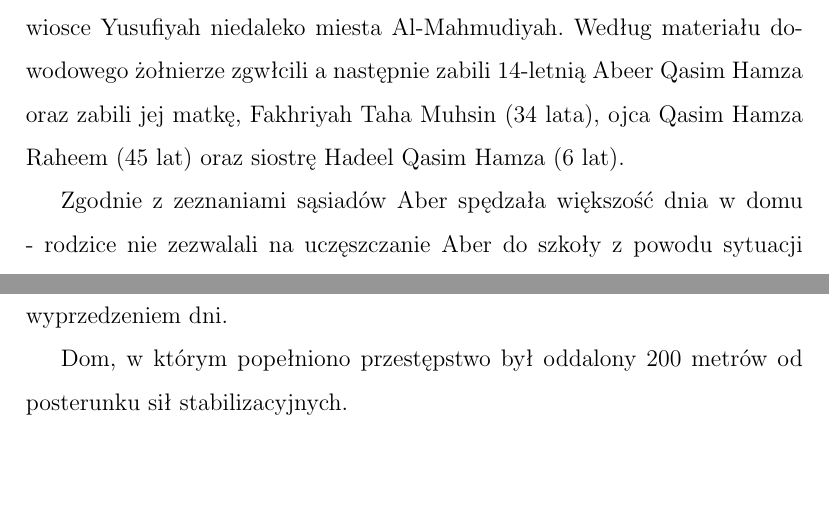
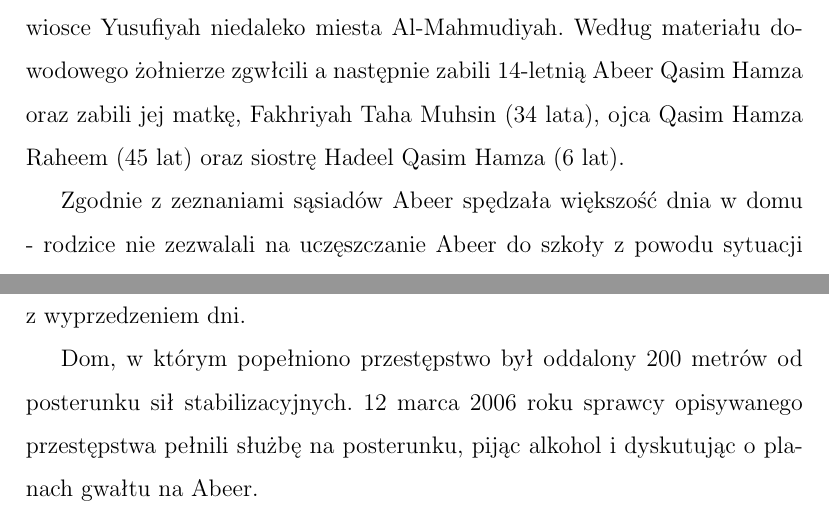
Before and after one commit to xlujiax/ii, a LaTeX document (pswkz/esej.tex): two parts of page 2 of 4, joined at a grey line, cut so that both start at the same text, the shorter picture padded with empty space. Compiled offline with pdfLaTeX.

Commit message:
More txt

```diff
--- a/pswkz/esej.tex
+++ b/pswkz/esej.tex
@@ -63,6 +63,5 @@ Muhsin (34 lata), ojca Qasim Hamza Raheem (45 lat) oraz siostrę Hadeel
 Qasim Hamza (6 lat).
 
 
-Zgodnie z zeznaniami sąsiadów Aber spędzała większość dnia w domu -
-rodzice nie zezwalali na uczęszczanie Aber do szkoły z powodu sytuacji
-zagrażającej bezpieczeństwu. Brat Aber, Mohammed, który w trakcie wtargnięcia
+Zgodnie z zeznaniami sąsiadów Abeer spędzała większość dnia w domu -
+rodzice nie zezwalali na uczęszczanie Abeer do szkoły z powodu sytuacji
@@ -82,7 +82,9 @@ wyprzedzeniem dni.
 
 
 Dom, w którym popełniono przestępstwo był oddalony 200 metrów od
-posterunku sił stabilizacyjnych.
+posterunku sił stabilizacyjnych. 12 marca 2006 roku sprawcy
+opisywanego przestępstwa pełnili służbę na posterunku, pijąc alkohol i
+dyskutując o planach gwałtu na Abeer.
 
 
 
```
Also changed, not shown: pswkz/esej.tex (9 more changed lines).
